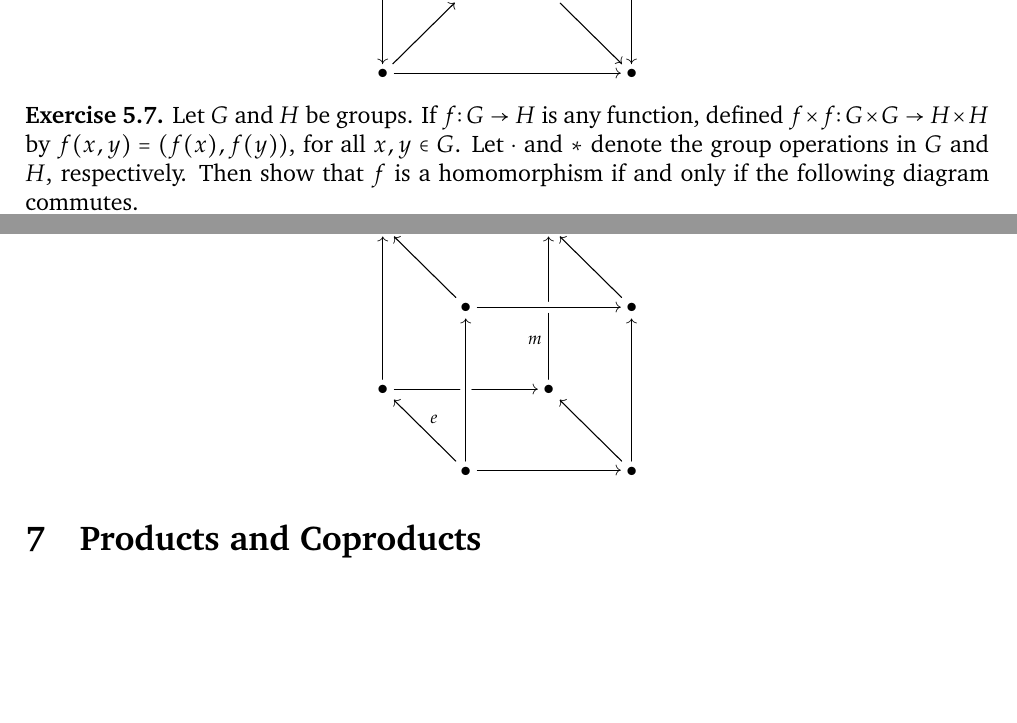
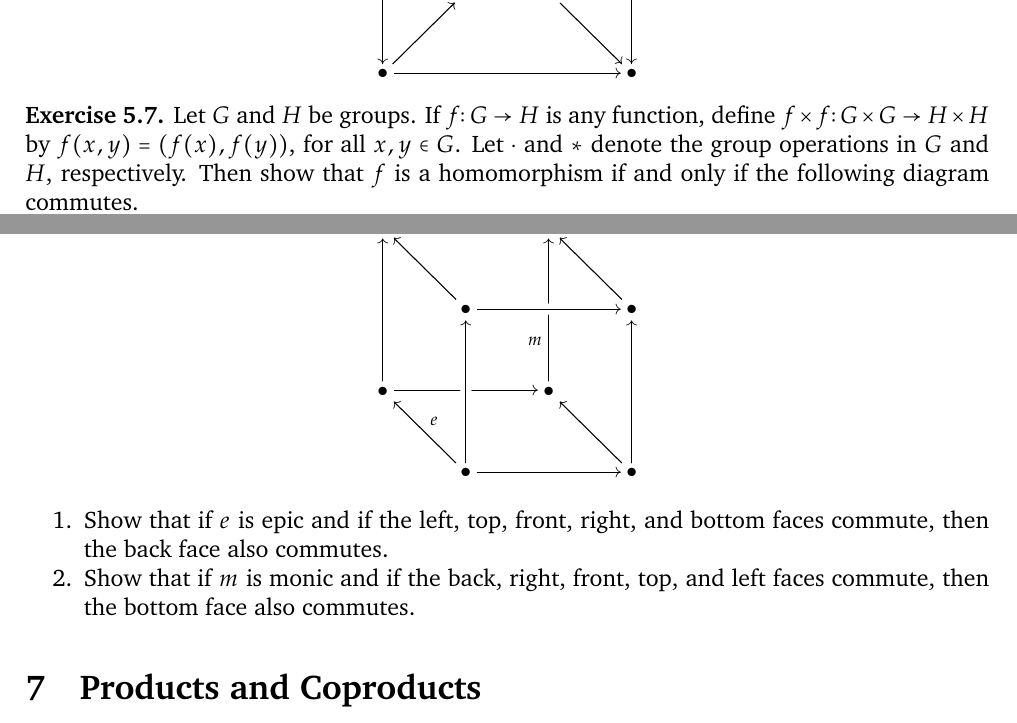
Before and after one commit to VynM/Teaching, a LaTeX document (Notes/Category Theory for Algebra II/Category Theory for Algebra II.tex, which reads Notes/Category Theory for Algebra II/Content.tex): two parts of pages 9 and 12 of 14, joined at a grey line, cut so that both start at the same text, the shorter picture padded with empty space. Compiled offline with pdfLaTeX; a LaTeX package or settings file that is missing is left out.

Commit message:
Fixed incomplete exercises statement

```diff
--- a/Notes/Category Theory for Algebra II/Content.tex
+++ b/Notes/Category Theory for Algebra II/Content.tex
@@ -360,7 +360,7 @@ Show that if the inner square and the four trapeziums in the diagram below commu
 \end{Exercise}
 
 \begin{Exercise}
-Let $G$ and $H$ be groups. If $f \colon G \to H$ is any function, defined $f \times f \colon G \times G \to H \times H$ by $f(x, y) = (f(x), f(y))$, for all $x, y \in G$. Let $\cdot$ and $*$ denote the group operations in $G$ and $H$, respectively. Then show that $f$ is a homomorphism if and only if the following diagram commutes.
+Let $G$ and $H$ be groups. If $f \colon G \to H$ is any function, define $f \times f \colon G \times G \to H \times H$ by $f(x, y) = (f(x), f(y))$, for all $x, y \in G$. Let $\cdot$ and $*$ denote the group operations in $G$ and $H$, respectively. Then show that $f$ is a homomorphism if and only if the following diagram commutes.
 \begin{equation*}
 \xymatrix@C=5em@R=4em{
 G \times G \ar[r]^{f \times f} \ar[d]_\cdot & H \times H \ar[d]^{*} \\
@@ -506,6 +506,10 @@ Consider the cube given below.
 & \bullet \ar[lu]_e \ar[uu] \ar[rr] && \bullet \ar[lu] \ar[uu]
 }
 \end{equation*}
+\begin{enumerate}
+\item Show that if $e$ is epic and if the left, top, front, right, and bottom faces commute, then the back face also commutes.
+\item Show that if $m$ is monic and if the back, right, front, top, and left faces commute, then the bottom face also commutes.
+\end{enumerate}
 \end{Exercise}
 
 
```
Also changed, not shown: Notes/Category Theory for Algebra II/Category Theory for Algebra II.tex (+0 -1 lines), Notes/Category Theory for Algebra II/Category Theory for Algebra II (Small Screen).pdf, Notes/Category Theory for Algebra II/Category Theory for Algebra II.pdf, Notes/Category Theory for Algebra II/Content.tex (2 more changed lines).
